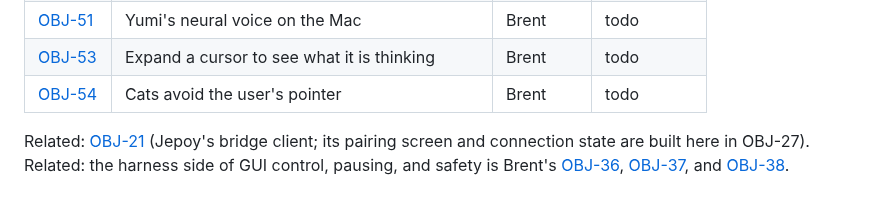
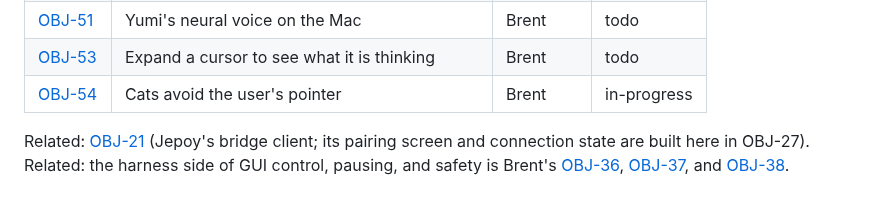
Before and after one commit to brentzo/appbuilders-hackathon, a Markdown page: mac/README.md, the part around the change. Rendered like a GitHub page.

Commit message:
docs(objectives): start OBJ-54

```diff
--- a/mac/README.md
+++ b/mac/README.md
@@ -329,7 +329,7 @@ open -n -W build/Build/Products/Debug/Yumi.app --args \
 | [OBJ-50](../objectives/OBJ-50-mac-auto-mode.md) | Auto mode skips the repeat-back | Brent | in-progress |
 | [OBJ-51](../objectives/OBJ-51-mac-neural-voice.md) | Yumi's neural voice on the Mac | Brent | todo |
 | [OBJ-53](../objectives/OBJ-53-mac-thoughts-panel.md) | Expand a cursor to see what it is thinking | Brent | todo |
-| [OBJ-54](../objectives/OBJ-54-mac-cats-avoid-pointer.md) | Cats avoid the user's pointer | Brent | todo |
+| [OBJ-54](../objectives/OBJ-54-mac-cats-avoid-pointer.md) | Cats avoid the user's pointer | Brent | in-progress |
 <!-- generated:product-objectives:end -->
 
 Related: [OBJ-21](../objectives/OBJ-21-mac-bridge-client-and-pairing.md) (Jepoy's bridge client; its pairing screen and connection state are built here in OBJ-27).
```
Also changed, not shown: objectives/OBJ-54-mac-cats-avoid-pointer.md (+1 -1 lines), objectives/README.md (+1 -1 lines).
